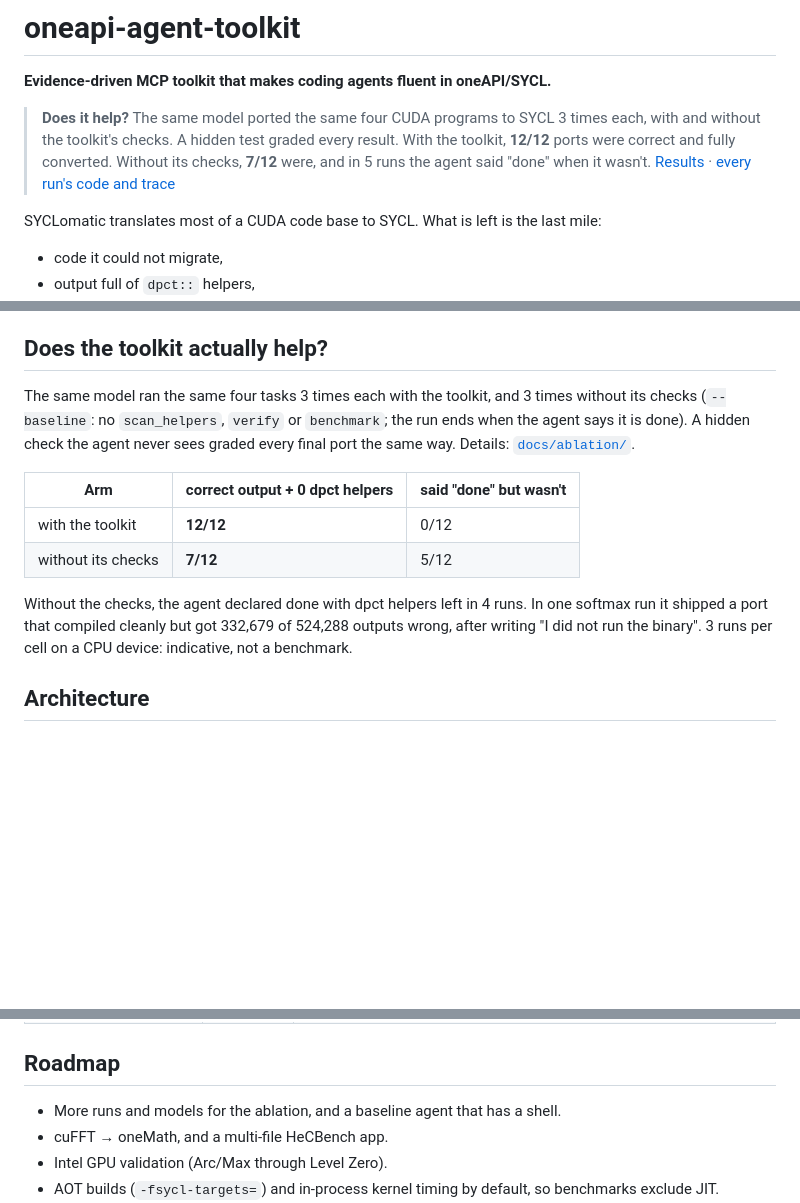
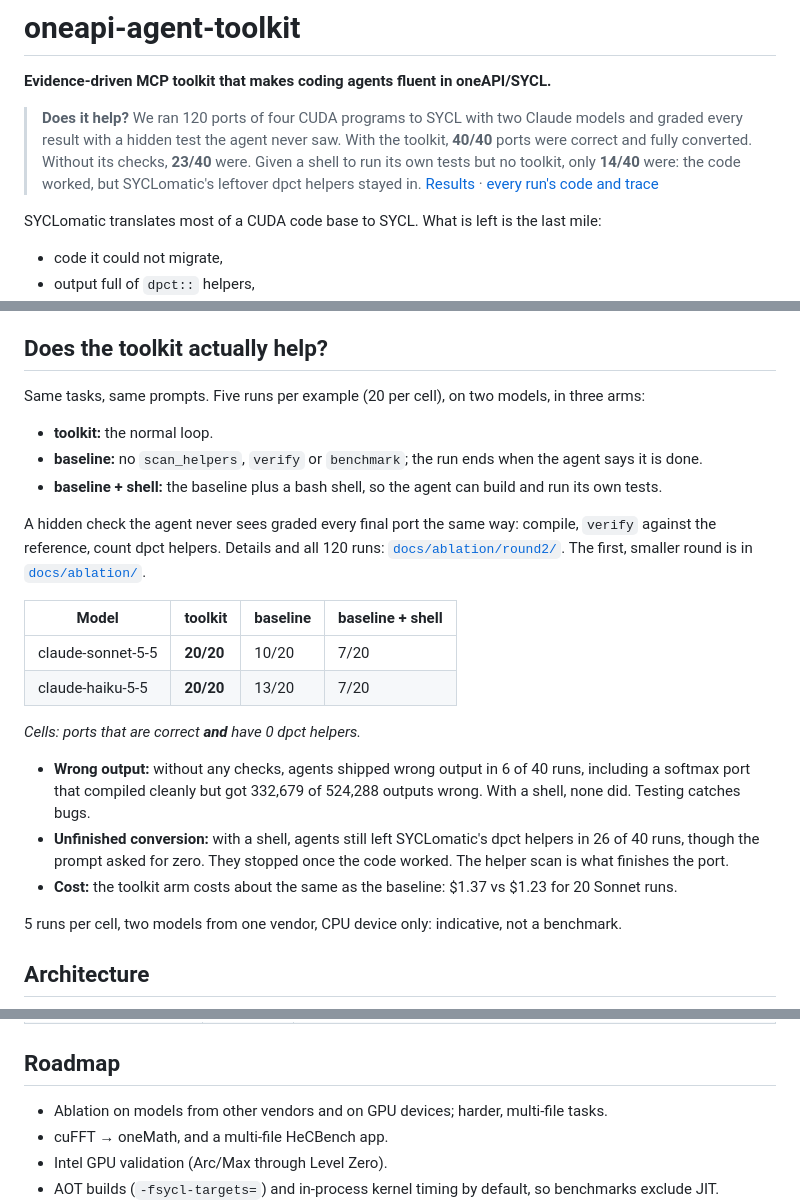
Before and after one commit to checocadena/oneapi-agent-toolkit, a Markdown page: README.md, 3 parts joined by grey strips. Drawn GitHub-style; blank space fills up the shorter version.

Commit message:
README: ablation round 2 results (toolkit 40/40, baseline 23/40, baseline+shell 14/40)
Co-Authored-By: Claude Opus 5.5 <noreply@anthropic.com>
Claude-Session: https://claude.ai/code/session_01DZme1umQdjBYBXi611W64Q

```diff
--- a/README.md
+++ b/README.md
@@ -2,9 +2,10 @@
 
 **Evidence-driven MCP toolkit that makes coding agents fluent in oneAPI/SYCL.**
 
-> **Does it help?** The same model ported the same four CUDA programs to SYCL 3 times each, with and without the toolkit's checks. A hidden test graded every result.
-> With the toolkit, **12/12** ports were correct and fully converted. Without its checks, **7/12** were, and in 5 runs the agent said "done" when it wasn't.
-> [Results](#does-the-toolkit-actually-help) · [every run's code and trace](docs/ablation/)
+> **Does it help?** We ran 120 ports of four CUDA programs to SYCL with two Claude models and graded every result with a hidden test the agent never saw.
+> With the toolkit, **40/40** ports were correct and fully converted.
+> Without its checks, **23/40** were. Given a shell to run its own tests but no toolkit, only **14/40** were: the code worked, but SYCLomatic's leftover dpct helpers stayed in.
+> [Results](#does-the-toolkit-actually-help) · [every run's code and trace](docs/ablation/round2/)
 
 SYCLomatic translates most of a CUDA code base to SYCL. What is left is the last mile:
 - code it could not migrate,
@@ -69,15 +70,26 @@ So the reference can be the real CUDA binary, not only a C++ stand-in. Kernel ti
 
 ## Does the toolkit actually help?
 
-The same model ran the same four tasks 3 times each with the toolkit, and 3 times without its checks (`--baseline`: no `scan_helpers`, `verify` or `benchmark`; the run ends when the agent says it is done).
-A hidden check the agent never sees graded every final port the same way. Details: [`docs/ablation/`](docs/ablation/README.md).
+Same tasks, same prompts. Five runs per example (20 per cell), on two models, in three arms:
+- **toolkit:** the normal loop.
+- **baseline:** no `scan_helpers`, `verify` or `benchmark`; the run ends when the agent says it is done.
+- **baseline + shell:** the baseline plus a bash shell, so the agent can build and run its own tests.
 
-| Arm | correct output + 0 dpct helpers | said "done" but wasn't |
-|---|---|---|
-| with the toolkit | **12/12** | 0/12 |
-| without its checks | **7/12** | 5/12 |
+A hidden check the agent never sees graded every final port the same way: compile, `verify` against the reference, count dpct helpers.
+Details and all 120 runs: [`docs/ablation/round2/`](docs/ablation/round2/README.md). The first, smaller round is in [`docs/ablation/`](docs/ablation/README.md).
 
-Without the checks, the agent declared done with dpct helpers left in 4 runs. In one softmax run it shipped a port that compiled cleanly but got 332,679 of 524,288 outputs wrong, after writing "I did not run the binary". 3 runs per cell on a CPU device: indicative, not a benchmark.
+| Model | toolkit | baseline | baseline + shell |
+|---|---|---|---|
+| claude-sonnet-5-5 | **20/20** | 10/20 | 7/20 |
+| claude-haiku-5-5 | **20/20** | 13/20 | 7/20 |
+
+*Cells: ports that are correct **and** have 0 dpct helpers.*
+
+- **Wrong output:** without any checks, agents shipped wrong output in 6 of 40 runs, including a softmax port that compiled cleanly but got 332,679 of 524,288 outputs wrong. With a shell, none did. Testing catches bugs.
+- **Unfinished conversion:** with a shell, agents still left SYCLomatic's dpct helpers in 26 of 40 runs, though the prompt asked for zero. They stopped once the code worked. The helper scan is what finishes the port.
+- **Cost:** the toolkit arm costs about the same as the baseline: $1.37 vs $1.23 for 20 Sonnet runs.
+
+5 runs per cell, two models from one vendor, CPU device only: indicative, not a benchmark.
 
 ## Architecture
 
@@ -192,7 +204,7 @@ Benchmark numbers are whole-process wall time on a 4-vCPU cloud VM's OpenCL **CP
 
 ## Roadmap
 
-- More runs and models for the ablation, and a baseline agent that has a shell.
+- Ablation on models from other vendors and on GPU devices; harder, multi-file tasks.
 - cuFFT → oneMath, and a multi-file HeCBench app.
 - Intel GPU validation (Arc/Max through Level Zero).
 - AOT builds (`-fsycl-targets=`) and in-process kernel timing by default, so benchmarks exclude JIT.
```
